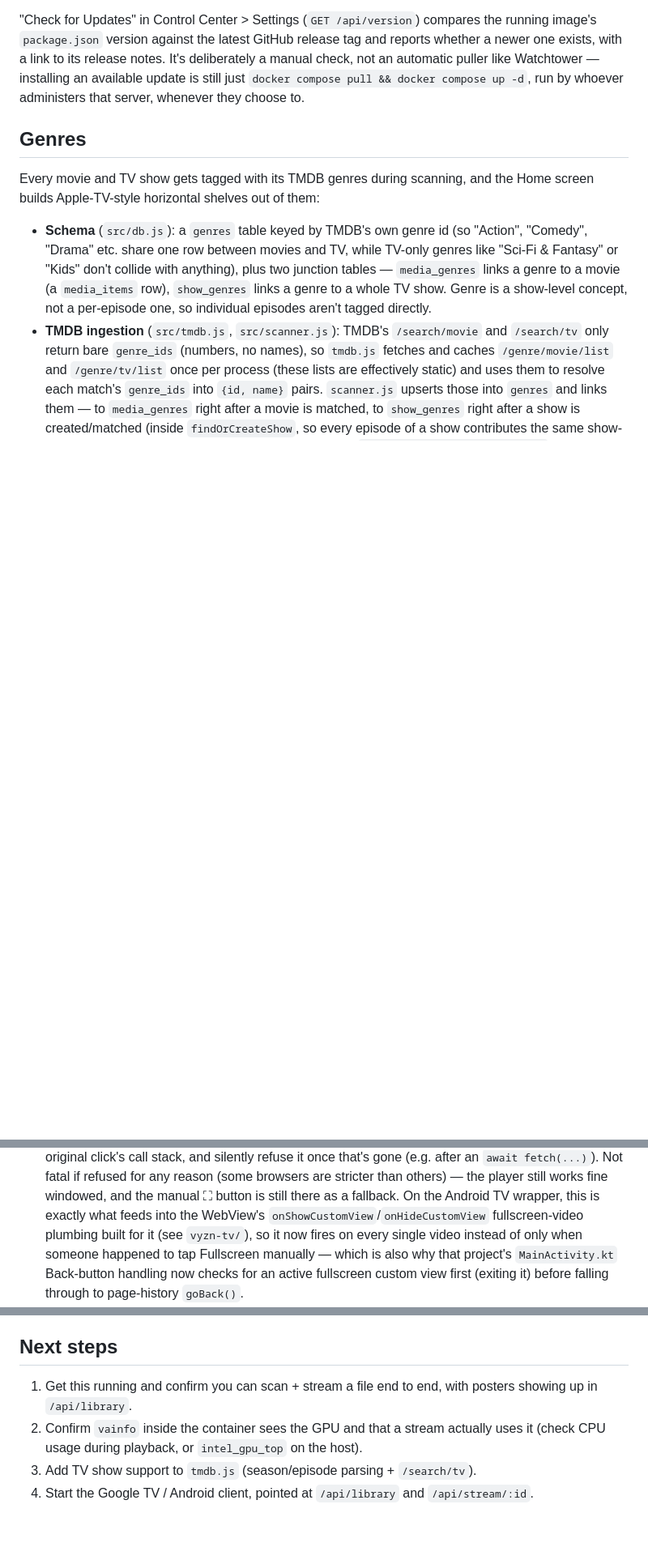
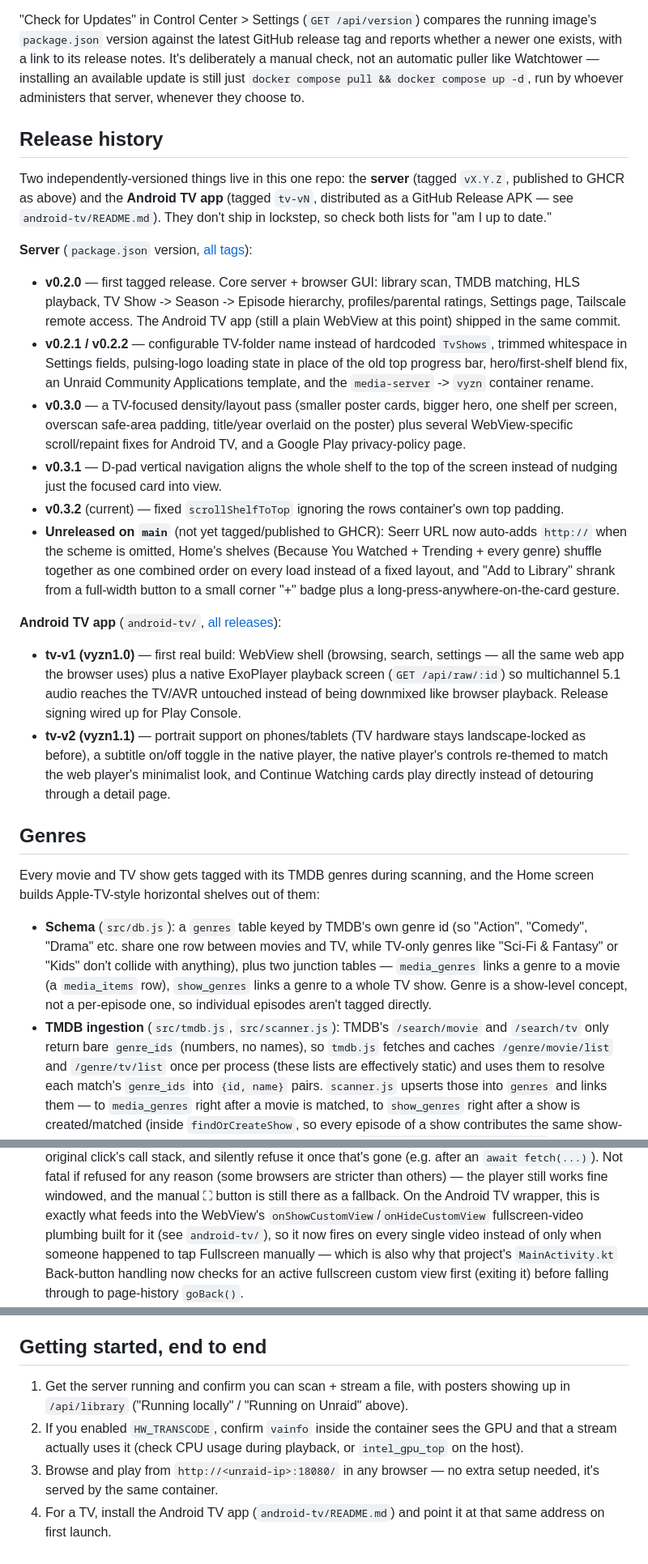
Before and after one commit to comsoll8/vyzn, a Markdown page: README.md, 3 parts joined by grey strips. Shown at 81% size. Rendered like a GitHub page; blank space fills up the shorter version.

```diff
--- a/README.md
+++ b/README.md
@@ -212,6 +220,54 @@ its release notes. It's deliberately a manual check, not an automatic
 puller like Watchtower — installing an available update is still just
 `docker compose pull && docker compose up -d`, run by whoever administers
 that server, whenever they choose to.
+
+## Release history
+
+Two independently-versioned things live in this one repo: the **server**
+(tagged `vX.Y.Z`, published to GHCR as above) and the **Android TV app**
+(tagged `tv-vN`, distributed as a GitHub Release APK — see
+`android-tv/README.md`). They don't ship in lockstep, so check both lists
+for "am I up to date."
+
+**Server** (`package.json` version, [all tags](https://github.com/comsoll8/vyzn/tags)):
+
+- **v0.2.0** — first tagged release. Core server + browser GUI: library
+  scan, TMDB matching, HLS playback, TV Show -> Season -> Episode
+  hierarchy, profiles/parental ratings, Settings page, Tailscale remote
+  access. The Android TV app (still a plain WebView at this point) shipped
+  in the same commit.
+- **v0.2.1 / v0.2.2** — configurable TV-folder name instead of hardcoded
+  `TvShows`, trimmed whitespace in Settings fields, pulsing-logo loading
+  state in place of the old top progress bar, hero/first-shelf blend fix,
+  an Unraid Community Applications template, and the `media-server` ->
+  `vyzn` container rename.
+- **v0.3.0** — a TV-focused density/layout pass (smaller poster cards,
+  bigger hero, one shelf per screen, overscan safe-area padding, title/year
+  overlaid on the poster) plus several WebView-specific scroll/repaint
+  fixes for Android TV, and a Google Play privacy-policy page.
+- **v0.3.1** — D-pad vertical navigation aligns the whole shelf to the top
+  of the screen instead of nudging just the focused card into view.
+- **v0.3.2** (current) — fixed `scrollShelfToTop` ignoring the rows
+  container's own top padding.
+- **Unreleased on `main`** (not yet tagged/published to GHCR): Seerr URL
+  now auto-adds `http://` when the scheme is omitted, Home's shelves
+  (Because You Watched + Trending + every genre) shuffle together as one
+  combined order on every load instead of a fixed layout, and "Add to
+  Library" shrank from a full-width button to a small corner "+" badge
+  plus a long-press-anywhere-on-the-card gesture.
+
+**Android TV app** (`android-tv/`, [all releases](https://github.com/comsoll8/vyzn/releases)):
+
+- **tv-v1 (vyzn1.0)** — first real build: WebView shell (browsing, search,
+  settings — all the same web app the browser uses) plus a native
+  ExoPlayer playback screen (`GET /api/raw/:id`) so multichannel 5.1 audio
+  reaches the TV/AVR untouched instead of being downmixed like browser
+  playback. Release signing wired up for Play Console.
+- **tv-v2 (vyzn1.1)** — portrait support on phones/tablets (TV hardware
+  stays landscape-locked as before), a subtitle on/off toggle in the
+  native player, the native player's controls re-themed to match the web
+  player's minimalist look, and Continue Watching cards play directly
+  instead of detouring through a detail page.
 
 ## Genres
 
@@ -518,7 +574,7 @@ embedded video on a page:
   windowed, and the manual ⛶ button is still there as a fallback. On the
   Android TV wrapper, this is exactly what feeds into the WebView's
   `onShowCustomView`/`onHideCustomView` fullscreen-video plumbing built
-  for it (see `vyzn-tv/`), so it now fires on every single video instead
+  for it (see `android-tv/`), so it now fires on every single video instead
   of only when someone happened to tap Fullscreen manually — which is also
   why that project's `MainActivity.kt` Back-button handling now checks for
   an active fullscreen custom view first (exiting it) before falling
@@ -1620,13 +1676,15 @@ Two changes to `public/style.css` and `public/app.js`:
 - No transcode cleanup job yet — old HLS segments in `/transcode` will
   accumulate. Worth adding a cron/cleanup step before long-term use.
 
-## Next steps
-
-1. Get this running and confirm you can scan + stream a file end to end,
-   with posters showing up in `/api/library`.
-2. Confirm `vainfo` inside the container sees the GPU and that a stream
-   actually uses it (check CPU usage during playback, or `intel_gpu_top`
-   on the host).
-3. Add TV show support to `tmdb.js` (season/episode parsing + `/search/tv`).
-4. Start the Google TV / Android client, pointed at `/api/library` and
-   `/api/stream/:id`.
+## Getting started, end to end
+
+1. Get the server running and confirm you can scan + stream a file,
+   with posters showing up in `/api/library` ("Running locally" /
+   "Running on Unraid" above).
+2. If you enabled `HW_TRANSCODE`, confirm `vainfo` inside the container
+   sees the GPU and that a stream actually uses it (check CPU usage during
+   playback, or `intel_gpu_top` on the host).
+3. Browse and play from `http://<unraid-ip>:18080/` in any browser — no
+   extra setup needed, it's served by the same container.
+4. For a TV, install the Android TV app (`android-tv/README.md`) and point
+   it at that same address on first launch.
```
Also changed, not shown: other parts of README.md (+26 -18 lines), android-tv/README.md (+28 -23 lines).
